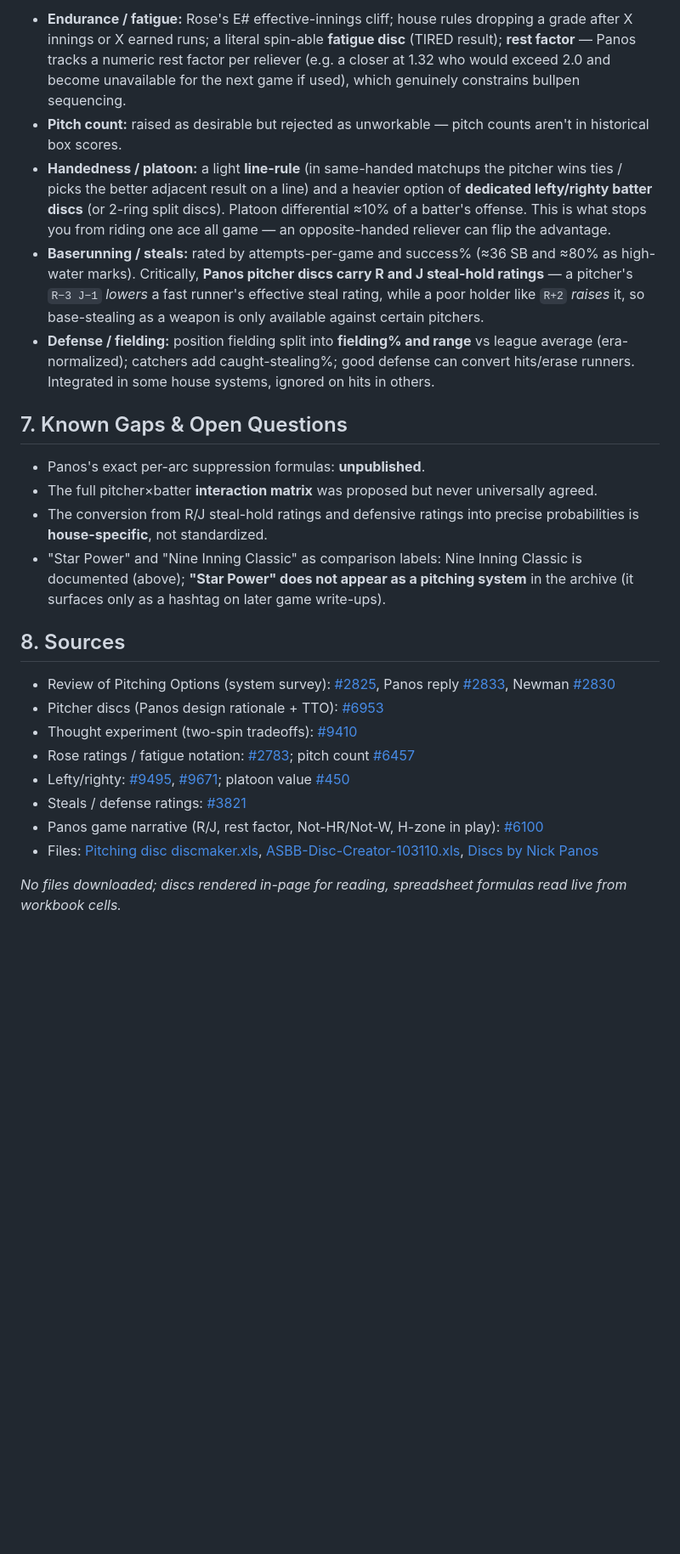
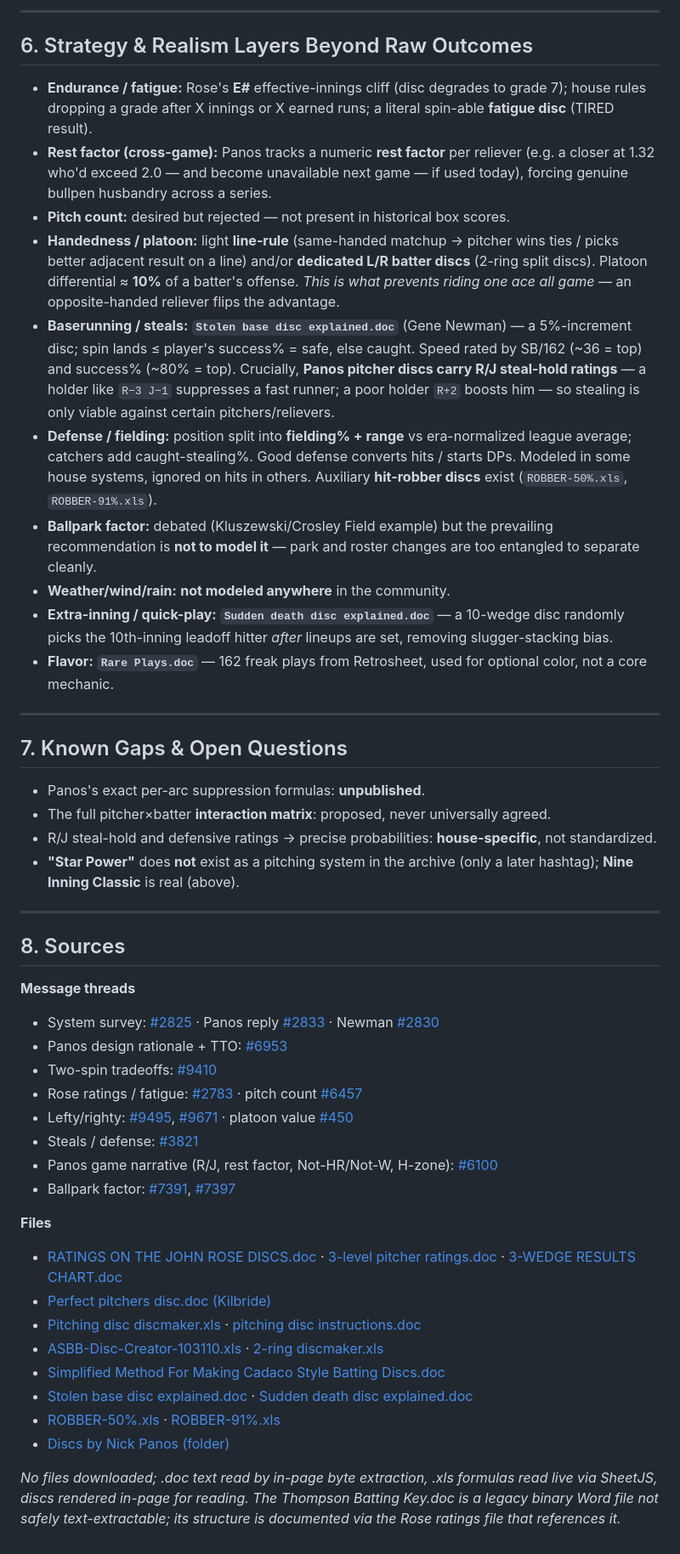
Before and after one commit to slowernet/jonron, a Markdown page: docs/research/pitching-systems.md, the part around one of its changes. Shown at 85% size. GitHub-like rendering; blank space fills up the shorter version.

```diff
--- a/docs/research/pitching-systems.md
+++ b/docs/research/pitching-systems.md
@@ -59,24 +82,49 @@ The key insight that **eliminates re-spins**: agree in advance on a full **inter
 
-- **Endurance / fatigue:** Rose's E# effective-innings cliff; house rules dropping a grade after X innings or X earned runs; a literal spin-able **fatigue disc** (TIRED result); **rest factor** — Panos tracks a numeric rest factor per reliever (e.g. a closer at 1.32 who would exceed 2.0 and become unavailable for the next game if used), which genuinely constrains bullpen sequencing.
-- **Pitch count:** raised as desirable but rejected as unworkable — pitch counts aren't in historical box scores.
-- **Handedness / platoon:** a light **line-rule** (in same-handed matchups the pitcher wins ties / picks the better adjacent result on a line) and a heavier option of **dedicated lefty/righty batter discs** (or 2-ring split discs). Platoon differential ≈10% of a batter's offense. This is what stops you from riding one ace all game — an opposite-handed reliever can flip the advantage.
-- **Baserunning / steals:** rated by attempts-per-game and success% (≈36 SB and ≈80% as high-water marks). Critically, **Panos pitcher discs carry R and J steal-hold ratings** — a pitcher's `R−3 J−1` *lowers* a fast runner's effective steal rating, while a poor holder like `R+2` *raises* it, so base-stealing as a weapon is only available against certain pitchers.
-- **Defense / fielding:** position fielding split into **fielding% and range** vs league average (era-normalized); catchers add caught-stealing%; good defense can convert hits/erase runners. Integrated in some house systems, ignored on hits in others.
+---
+
+## 6. Strategy & Realism Layers Beyond Raw Outcomes
+
+- **Endurance / fatigue:** Rose's **E#** effective-innings cliff (disc degrades to grade 7); house rules dropping a grade after X innings or X earned runs; a literal spin-able **fatigue disc** (TIRED result).
+- **Rest factor (cross-game):** Panos tracks a numeric **rest factor** per reliever (e.g. a closer at 1.32 who'd exceed 2.0 — and become unavailable next game — if used today), forcing genuine bullpen husbandry across a series.
+- **Pitch count:** desired but rejected — not present in historical box scores.
+- **Handedness / platoon:** light **line-rule** (same-handed matchup → pitcher wins ties / picks better adjacent result on a line) and/or **dedicated L/R batter discs** (2-ring split discs). Platoon differential ≈ **10%** of a batter's offense. *This is what prevents riding one ace all game* — an opposite-handed reliever flips the advantage.
+- **Baserunning / steals:** **`Stolen base disc explained.doc`** (Gene Newman) — a 5%-increment disc; spin lands ≤ player's success% = safe, else caught. Speed rated by SB/162 (~36 = top) and success% (~80% = top). Crucially, **Panos pitcher discs carry R/J steal-hold ratings** — a holder like `R−3 J−1` suppresses a fast runner; a poor holder `R+2` boosts him — so stealing is only viable against certain pitchers/relievers.
+- **Defense / fielding:** position split into **fielding% + range** vs era-normalized league average; catchers add caught-stealing%. Good defense converts hits / starts DPs. Modeled in some house systems, ignored on hits in others. Auxiliary **hit-robber discs** exist (`ROBBER-50%.xls`, `ROBBER-91%.xls`).
+- **Ballpark factor:** debated (Kluszewski/Crosley Field example) but the prevailing recommendation is **not to model it** — park and roster changes are too entangled to separate cleanly.
+- **Weather/wind/rain:** **not modeled anywhere** in the community.
+- **Extra-inning / quick-play:** **`Sudden death disc explained.doc`** — a 10-wedge disc randomly picks the 10th-inning leadoff hitter *after* lineups are set, removing slugger-stacking bias.
+- **Flavor:** **`Rare Plays.doc`** — 162 freak plays from Retrosheet, used for optional color, not a core mechanic.
+
+---
 
 ## 7. Known Gaps & Open Questions
 - Panos's exact per-arc suppression formulas: **unpublished**.
-- The full pitcher×batter **interaction matrix** was proposed but never universally agreed.
-- The conversion from R/J steal-hold ratings and defensive ratings into precise probabilities is **house-specific**, not standardized.
-- "Star Power" and "Nine Inning Classic" as comparison labels: Nine Inning Classic is documented (above); **"Star Power" does not appear as a pitching system** in the archive (it surfaces only as a hashtag on later game write-ups).
+- The full pitcher×batter **interaction matrix**: proposed, never universally agreed.
+- R/J steal-hold and defensive ratings → precise probabilities: **house-specific**, not standardized.
+- **"Star Power"** does **not** exist as a pitching system in the archive (only a later hashtag); **Nine Inning Classic** is real (above).
+
+---
 
 ## 8. Sources
-- Review of Pitching Options (system survey): [#2825](https://groups.io/g/CadacoAllStarBaseball/message/2825), Panos reply [#2833](https://groups.io/g/CadacoAllStarBaseball/message/2833), Newman [#2830](https://groups.io/g/CadacoAllStarBaseball/message/2830)
-- Pitcher discs (Panos design rationale + TTO): [#6953](https://groups.io/g/CadacoAllStarBaseball/message/6953)
-- Thought experiment (two-spin tradeoffs): [#9410](https://groups.io/g/CadacoAllStarBaseball/message/9410)
-- Rose ratings / fatigue notation: [#2783](https://groups.io/g/CadacoAllStarBaseball/message/2783); pitch count [#6457](https://groups.io/g/CadacoAllStarBaseball/message/6457)
-- Lefty/righty: [#9495](https://groups.io/g/CadacoAllStarBaseball/message/9495), [#9671](https://groups.io/g/CadacoAllStarBaseball/message/9671); platoon value [#450](https://groups.io/g/CadacoAllStarBaseball/message/450)
-- Steals / defense ratings: [#3821](https://groups.io/g/CadacoAllStarBaseball/message/3821)
-- Panos game narrative (R/J, rest factor, Not-HR/Not-W, H-zone in play): [#6100](https://groups.io/g/CadacoAllStarBaseball/message/6100)
-- Files: [Pitching disc discmaker.xls](https://groups.io/g/CadacoAllStarBaseball/files/Pitching%20disc%20discmaker.xls), [ASBB-Disc-Creator-103110.xls](https://groups.io/g/CadacoAllStarBaseball/files/ASBB-Disc-Creator-103110.xls), [Discs by Nick Panos](https://groups.io/g/CadacoAllStarBaseball/files/Discs%20by%20Nick%20Panos)
 
-*No files downloaded; discs rendered in-page for reading, spreadsheet formulas read live from workbook cells.*
+**Message threads**
+- System survey: [#2825](https://groups.io/g/CadacoAllStarBaseball/message/2825) · Panos reply [#2833](https://groups.io/g/CadacoAllStarBaseball/message/2833) · Newman [#2830](https://groups.io/g/CadacoAllStarBaseball/message/2830)
+- Panos design rationale + TTO: [#6953](https://groups.io/g/CadacoAllStarBaseball/message/6953)
+- Two-spin tradeoffs: [#9410](https://groups.io/g/CadacoAllStarBaseball/message/9410)
+- Rose ratings / fatigue: [#2783](https://groups.io/g/CadacoAllStarBaseball/message/2783) · pitch count [#6457](https://groups.io/g/CadacoAllStarBaseball/message/6457)
+- Lefty/righty: [#9495](https://groups.io/g/CadacoAllStarBaseball/message/9495), [#9671](https://groups.io/g/CadacoAllStarBaseball/message/9671) · platoon value [#450](https://groups.io/g/CadacoAllStarBaseball/message/450)
+- Steals / defense: [#3821](https://groups.io/g/CadacoAllStarBaseball/message/3821)
+- Panos game narrative (R/J, rest factor, Not-HR/Not-W, H-zone): [#6100](https://groups.io/g/CadacoAllStarBaseball/message/6100)
+- Ballpark factor: [#7391](https://groups.io/g/CadacoAllStarBaseball/message/7391), [#7397](https://groups.io/g/CadacoAllStarBaseball/message/7397)
+
+**Files**
+- [RATINGS ON THE JOHN ROSE DISCS.doc](https://groups.io/g/CadacoAllStarBaseball/files/RATINGS%20ON%20THE%20JOHN%20ROSE%20DISCS.doc) · [3-level pitcher ratings.doc](https://groups.io/g/CadacoAllStarBaseball/files/3-level%20pitcher%20ratings.doc) · [3-WEDGE RESULTS CHART.doc](https://groups.io/g/CadacoAllStarBaseball/files/3-WEDGE%20RESULTS%20CHART.doc)
+- [Perfect pitchers disc.doc (Kilbride)](https://groups.io/g/CadacoAllStarBaseball/files/Perfect%20pitchers%20disc.doc)
+- [Pitching disc discmaker.xls](https://groups.io/g/CadacoAllStarBaseball/files/Pitching%20disc%20discmaker.xls) · [pitching disc instructions.doc](https://groups.io/g/CadacoAllStarBaseball/files/pitching%20disc%20instructions.doc)
+- [ASBB-Disc-Creator-103110.xls](https://groups.io/g/CadacoAllStarBaseball/files/ASBB-Disc-Creator-103110.xls) · [2-ring discmaker.xls](https://groups.io/g/CadacoAllStarBaseball/files/2-ring%20discmaker.xls)
+- [Simplified Method For Making Cadaco Style Batting Discs.doc](https://groups.io/g/CadacoAllStarBaseball/files/Simplified%20Method%20For%20Making%20Cadaco%20Style%20Batting%20Discs.doc)
+- [Stolen base disc explained.doc](https://groups.io/g/CadacoAllStarBaseball/files/Stolen%20base%20disc%20explained.doc) · [Sudden death disc explained.doc](https://groups.io/g/CadacoAllStarBaseball/files/Sudden%20death%20disc%20explained.doc)
+- [ROBBER-50%.xls](https://groups.io/g/CadacoAllStarBaseball/files/ROBBER-50%25.xls) · [ROBBER-91%.xls](https://groups.io/g/CadacoAllStarBaseball/files/ROBBER-91%25.xls)
+- [Discs by Nick Panos (folder)](https://groups.io/g/CadacoAllStarBaseball/files/Discs%20by%20Nick%20Panos)
+
+*No files downloaded; .doc text read by in-page byte extraction, .xls formulas read live via SheetJS, discs rendered in-page for reading. The Thompson Batting Key.doc is a legacy binary Word file not safely text-extractable; its structure is documented via the Rose ratings file that references it.*
```
Also changed, not shown: other parts of docs/research/pitching-systems.md (+53 -30 lines).
